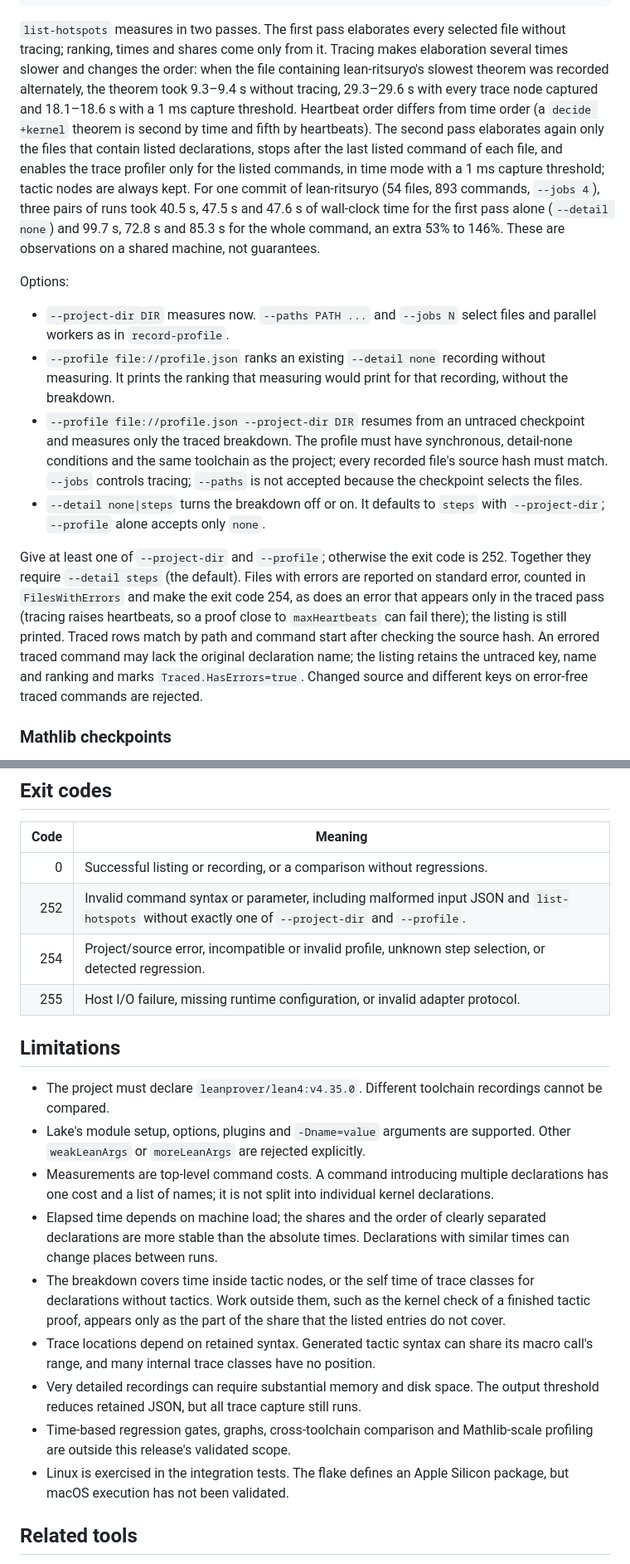
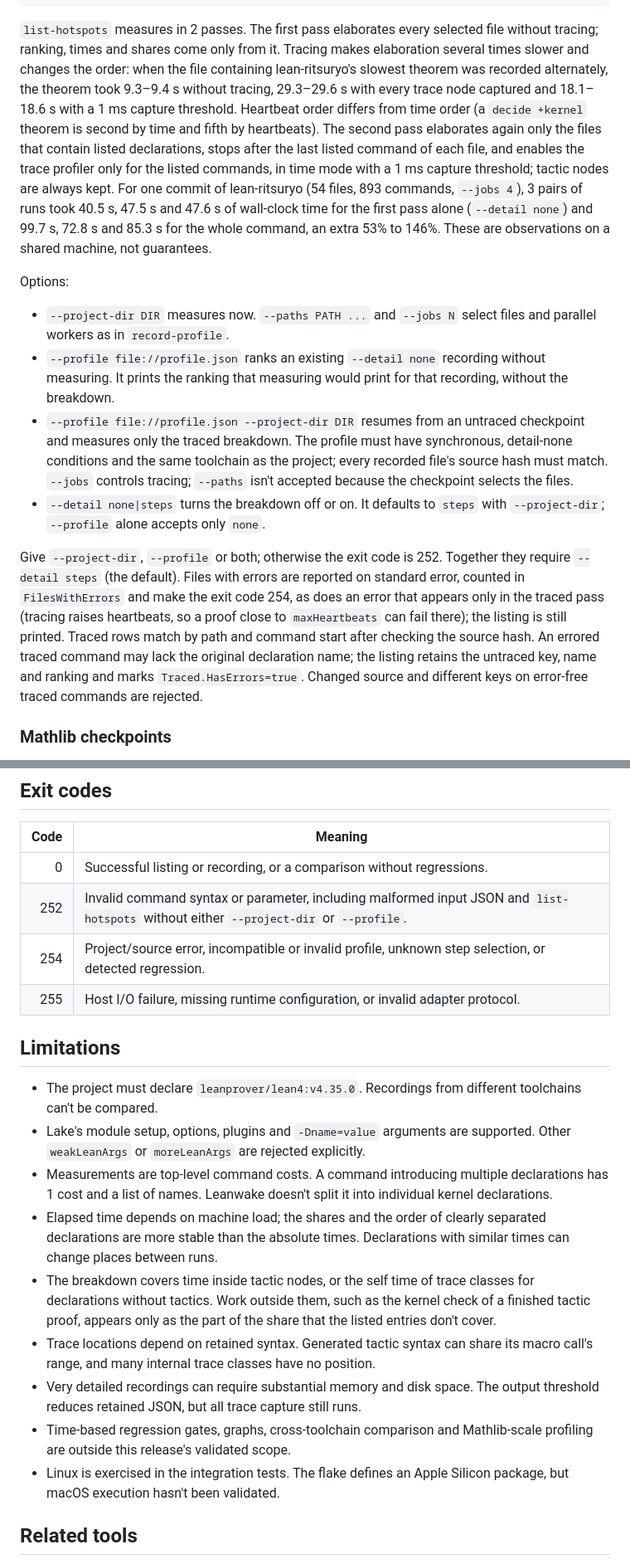
Before and after one commit to conao3/rust-leanwake, a Markdown page: README.md, 2 parts joined by grey strips. Shown at 83% size. Rendered like a GitHub page.

````diff
--- a/README.md
+++ b/README.md
@@ -78,16 +111,16 @@ The default is `--limit 10`. JSON, the default output, carries the full data wit
 }
 ```
 
-`list-hotspots` measures in two passes. The first pass elaborates every selected file without tracing; ranking, times and shares come only from it. Tracing makes elaboration several times slower and changes the order: when the file containing lean-ritsuryo's slowest theorem was recorded alternately, the theorem took 9.3–9.4 s without tracing, 29.3–29.6 s with every trace node captured and 18.1–18.6 s with a 1 ms capture threshold. Heartbeat order differs from time order (a `decide +kernel` theorem is second by time and fifth by heartbeats). The second pass elaborates again only the files that contain listed declarations, stops after the last listed command of each file, and enables the trace profiler only for the listed commands, in time mode with a 1 ms capture threshold; tactic nodes are always kept. For one commit of lean-ritsuryo (54 files, 893 commands, `--jobs 4`), three pairs of runs took 40.5 s, 47.5 s and 47.6 s of wall-clock time for the first pass alone (`--detail none`) and 99.7 s, 72.8 s and 85.3 s for the whole command, an extra 53% to 146%. These are observations on a shared machine, not guarantees.
+`list-hotspots` measures in 2 passes. The first pass elaborates every selected file without tracing; ranking, times and shares come only from it. Tracing makes elaboration several times slower and changes the order: when the file containing lean-ritsuryo's slowest theorem was recorded alternately, the theorem took 9.3–9.4 s without tracing, 29.3–29.6 s with every trace node captured and 18.1–18.6 s with a 1 ms capture threshold. Heartbeat order differs from time order (a `decide +kernel` theorem is second by time and fifth by heartbeats). The second pass elaborates again only the files that contain listed declarations, stops after the last listed command of each file, and enables the trace profiler only for the listed commands, in time mode with a 1 ms capture threshold; tactic nodes are always kept. For one commit of lean-ritsuryo (54 files, 893 commands, `--jobs 4`), 3 pairs of runs took 40.5 s, 47.5 s and 47.6 s of wall-clock time for the first pass alone (`--detail none`) and 99.7 s, 72.8 s and 85.3 s for the whole command, an extra 53% to 146%. These are observations on a shared machine, not guarantees.
 
 Options:
 
 - `--project-dir DIR` measures now. `--paths PATH ...` and `--jobs N` select files and parallel workers as in `record-profile`.
 - `--profile file://profile.json` ranks an existing `--detail none` recording without measuring. It prints the ranking that measuring would print for that recording, without the breakdown.
-- `--profile file://profile.json --project-dir DIR` resumes from an untraced checkpoint and measures only the traced breakdown. The profile must have synchronous, detail-none conditions and the same toolchain as the project; every recorded file's source hash must match. `--jobs` controls tracing; `--paths` is not accepted because the checkpoint selects the files.
+- `--profile file://profile.json --project-dir DIR` resumes from an untraced checkpoint and measures only the traced breakdown. The profile must have synchronous, detail-none conditions and the same toolchain as the project; every recorded file's source hash must match. `--jobs` controls tracing; `--paths` isn't accepted because the checkpoint selects the files.
 - `--detail none|steps` turns the breakdown off or on. It defaults to `steps` with `--project-dir`; `--profile` alone accepts only `none`.
 
-Give at least one of `--project-dir` and `--profile`; otherwise the exit code is 252. Together they require `--detail steps` (the default). Files with errors are reported on standard error, counted in `FilesWithErrors` and make the exit code 254, as does an error that appears only in the traced pass (tracing raises heartbeats, so a proof close to `maxHeartbeats` can fail there); the listing is still printed. Traced rows match by path and command start after checking the source hash. An errored traced command may lack the original declaration name; the listing retains the untraced key, name and ranking and marks `Traced.HasErrors=true`. Changed source and different keys on error-free traced commands are rejected.
+Give `--project-dir`, `--profile` or both; otherwise the exit code is 252. Together they require `--detail steps` (the default). Files with errors are reported on standard error, counted in `FilesWithErrors` and make the exit code 254, as does an error that appears only in the traced pass (tracing raises heartbeats, so a proof close to `maxHeartbeats` can fail there); the listing is still printed. Traced rows match by path and command start after checking the source hash. An errored traced command may lack the original declaration name; the listing retains the untraced key, name and ranking and marks `Traced.HasErrors=true`. Changed source and different keys on error-free traced commands are rejected.
 
 ### Mathlib checkpoints
 
@@ -370,21 +403,21 @@ With `Detail=steps`, every command additionally has `Steps: [...]`, whose nodes
 | Code | Meaning |
 | ---: | --- |
 | 0 | Successful listing or recording, or a comparison without regressions. |
-| 252 | Invalid command syntax or parameter, including malformed input JSON and `list-hotspots` without exactly one of `--project-dir` and `--profile`. |
+| 252 | Invalid command syntax or parameter, including malformed input JSON and `list-hotspots` without either `--project-dir` or `--profile`. |
 | 254 | Project/source error, incompatible or invalid profile, unknown step selection, or detected regression. |
 | 255 | Host I/O failure, missing runtime configuration, or invalid adapter protocol. |
 
 ## Limitations
 
-- The project must declare `leanprover/lean4:v4.35.0`. Different toolchain recordings cannot be compared.
+- The project must declare `leanprover/lean4:v4.35.0`. Recordings from different toolchains can't be compared.
 - Lake's module setup, options, plugins and `-Dname=value` arguments are supported. Other `weakLeanArgs` or `moreLeanArgs` are rejected explicitly.
-- Measurements are top-level command costs. A command introducing multiple declarations has one cost and a list of names; it is not split into individual kernel declarations.
+- Measurements are top-level command costs. A command introducing multiple declarations has 1 cost and a list of names. Leanwake doesn't split it into individual kernel declarations.
 - Elapsed time depends on machine load; the shares and the order of clearly separated declarations are more stable than the absolute times. Declarations with similar times can change places between runs.
-- The breakdown covers time inside tactic nodes, or the self time of trace classes for declarations without tactics. Work outside them, such as the kernel check of a finished tactic proof, appears only as the part of the share that the listed entries do not cover.
+- The breakdown covers time inside tactic nodes, or the self time of trace classes for declarations without tactics. Work outside them, such as the kernel check of a finished tactic proof, appears only as the part of the share that the listed entries don't cover.
 - Trace locations depend on retained syntax. Generated tactic syntax can share its macro call's range, and many internal trace classes have no position.
 - Very detailed recordings can require substantial memory and disk space. The output threshold reduces retained JSON, but all trace capture still runs.
 - Time-based regression gates, graphs, cross-toolchain comparison and Mathlib-scale profiling are outside this release's validated scope.
-- Linux is exercised in the integration tests. The flake defines an Apple Silicon package, but macOS execution has not been validated.
+- Linux is exercised in the integration tests. The flake defines an Apple Silicon package, but macOS execution hasn't been validated.
 
 ## Related tools
 
````
Also changed, not shown: other parts of README.md (+46 -13 lines), docs/assets/banner.png (added).
